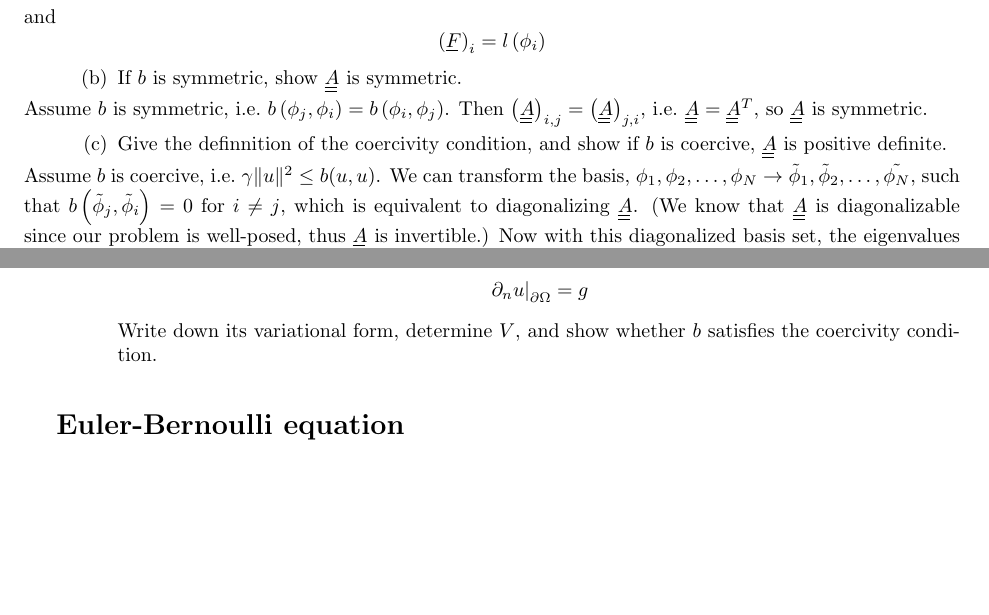
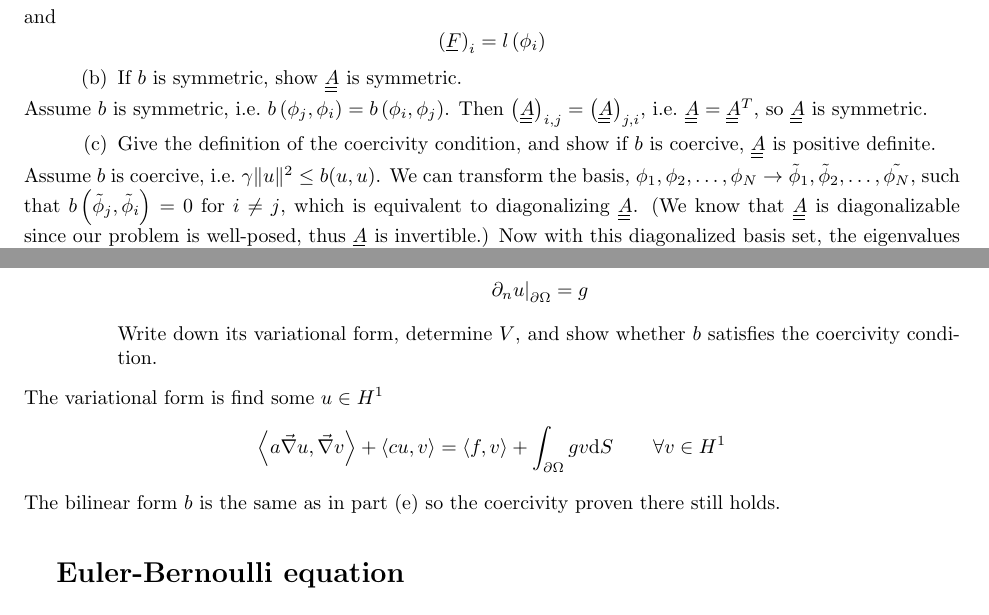
Before and after one commit to bcornille/Math715, a LaTeX problem sheet (Homework2/src/Cornille_Math715_HW2.tex): two parts of pages 1 and 2 of 3, joined at a grey line, cut so that both start at the same text, the shorter picture padded with empty space. The pictures show the PDF file Homework2/src/Cornille_Math715_HW2.pdf that the author committed with the source.

Commit message:
Worked a little on Homework 2.

```diff
--- a/Homework2/src/Cornille_Math715_HW2.tex
+++ b/Homework2/src/Cornille_Math715_HW2.tex
@@ -57,7 +57,7 @@
 	Then $\left(\mat{A}\right)_{i,j} = \left(\mat{A}\right)_{j,i}$, i.e.\ $\mat{A} = \mat{A}^T$,
 	so $\mat{A}$ is symmetric.
 }
-			\item Give the definnition of the coercivity condition,
+			\item Give the definition of the coercivity condition,
 				and show if $b$ is coercive, $\mat{A}$ is positive definite.
 \NoIndent{
 	Assume $b$ is coercive, i.e.\ $\gamma\|u\|^2 \leq b(u,u)$.
@@ -153,6 +153,13 @@
 				Write down its variational form, determine $V$,
 				and show whether $b$ satisfies the coercivity condition.
 		\end{enumerate}
+\NoIndent{
+	The variational form is find some $u \in H^1$
+	\begin{equation*}
+		\left<a\grad{u},\grad{v}\right> + \left<cu,v\right> = \left<f,v\right> + \int_{\partial\Omega}gv\d{S} \qquad \forall v \in H^1
+	\end{equation*}
+	The bilinear form $b$ is the same as in part (e) so the coercivity proven there still holds.
+}
 
 \NoIndent{\section{Euler-Bernoulli equation}}
 
```
Also changed, not shown: Homework2/Cornille_Math715_HW2.pdf, Homework2/src/Cornille_Math715_HW2.pdf.
